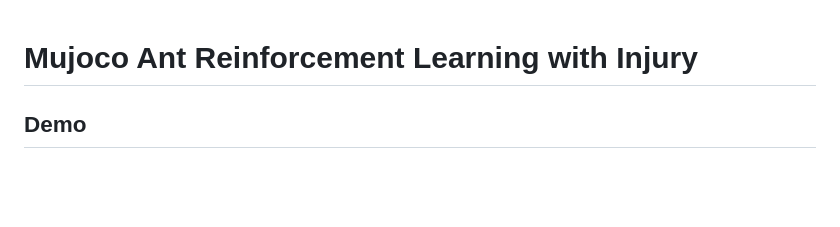
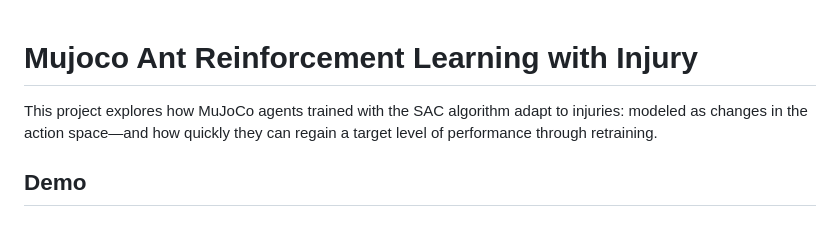
Before and after one commit to DavidPrivateProjects/RL_Hopper_Vis, a Markdown page: README.md, the part around the change. Rendered like a GitHub page; blank space fills up the shorter version.

```diff
--- a/README.md
+++ b/README.md
@@ -1,4 +1,5 @@
 # Mujoco Ant Reinforcement Learning with Injury
+This project explores how MuJoCo agents trained with the SAC algorithm adapt to injuries: modeled as changes in the action space—and how quickly they can regain a target level of performance through retraining.
 
 ## Demo
 ### Ant Walker with no Injuries
```
